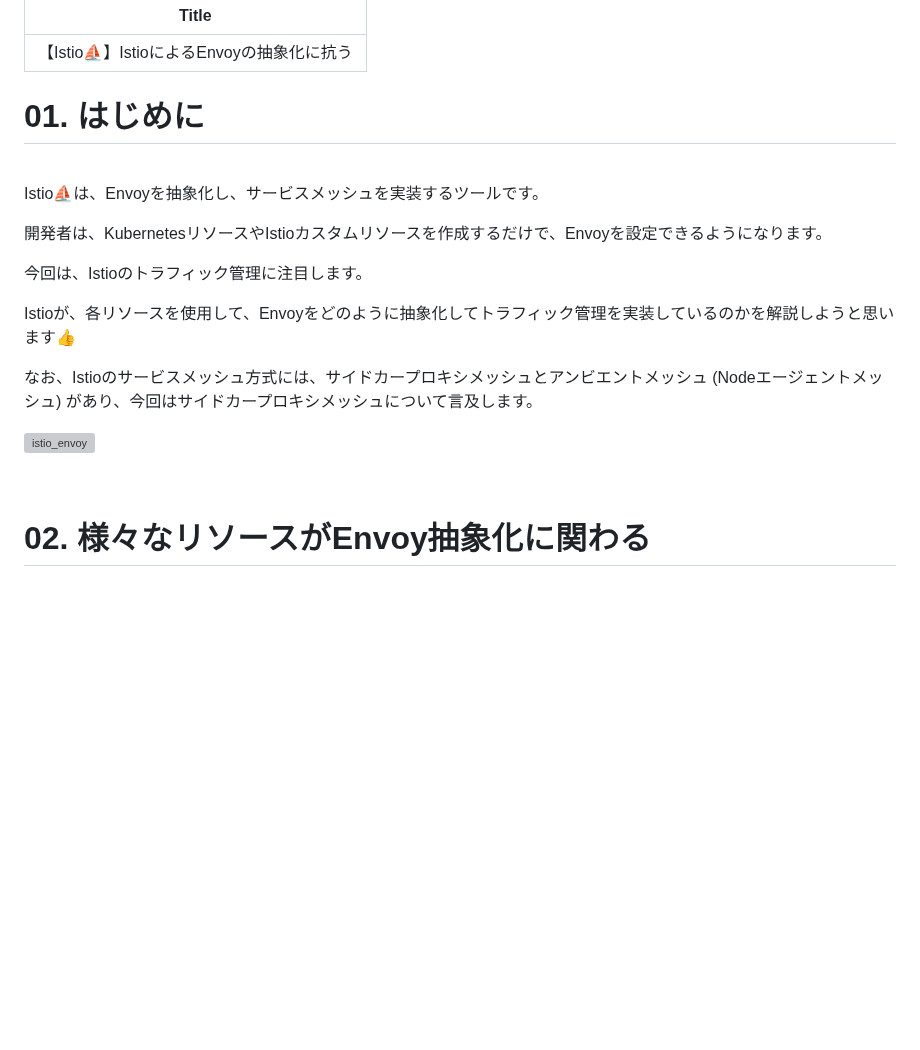
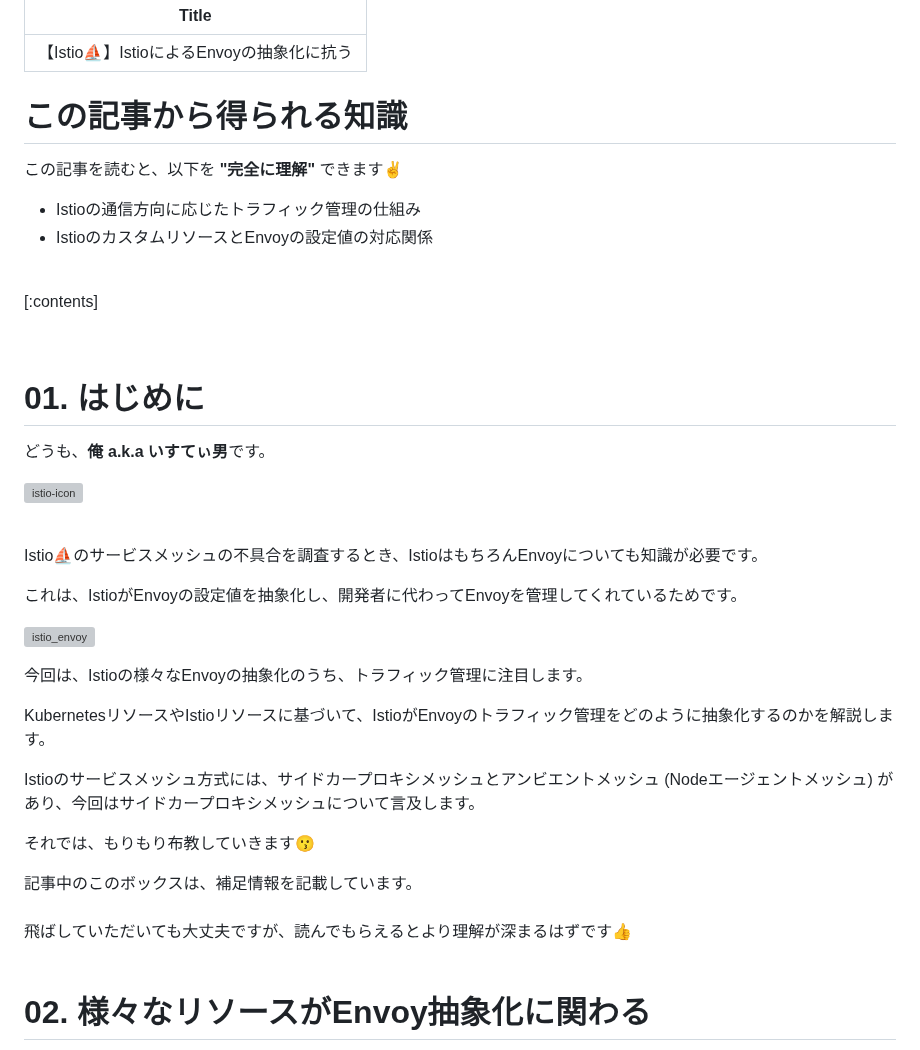
Before and after one commit to hiroki-it/hatenablog, a Markdown page: dist/draft/【Istio⛵️】IstioによるEnvoyの抽象化.md, the part around the change. Rendered like a GitHub page; blank space fills up the shorter version; grey boxes are pictures that could not be loaded.

Commit message:
update 記事を更新した。

```diff
--- a/dist/draft/【Istio⛵️】IstioによるEnvoyの抽象化.md
+++ b/dist/draft/【Istio⛵️】IstioによるEnvoyの抽象化.md
@@ -2,21 +2,47 @@
 Title: 【Istio⛵️】IstioによるEnvoyの抽象化に抗う
 ---
 
-# 01. はじめに
+# この記事から得られる知識
+
+この記事を読むと、以下を **"完全に理解"** できます✌️
+
+- Istioの通信方向に応じたトラフィック管理の仕組み
+- IstioのカスタムリソースとEnvoyの設定値の対応関係
 
 <br>
 
-Istio⛵️は、Envoyを抽象化し、サービスメッシュを実装するツールです。
+[:contents]
 
-開発者は、KubernetesリソースやIstioカスタムリソースを作成するだけで、Envoyを設定できるようになります。
+<br>
 
-今回は、Istioのトラフィック管理に注目します。
+# 01. はじめに
 
-Istioが、各リソースを使用して、Envoyをどのように抽象化してトラフィック管理を実装しているのかを解説しようと思います👍
+どうも、**俺 a.k.a いすてぃ男**です。
 
-なお、Istioのサービスメッシュ方式には、サイドカープロキシメッシュとアンビエントメッシュ (Nodeエージェントメッシュ) があり、今回はサイドカープロキシメッシュについて言及します。
+![istio-icon](https://raw.githubusercontent.com/hiroki-it/tech-notebook-images/master/images/drawio/blog/istio/istio-icon.png)
+
+<br>
+
+Istio⛵️のサービスメッシュの不具合を調査するとき、IstioはもちろんEnvoyについても知識が必要です。
+
+これは、IstioがEnvoyの設定値を抽象化し、開発者に代わってEnvoyを管理してくれているためです。
 
 ![istio_envoy](https://raw.githubusercontent.com/hiroki-it/tech-notebook-images/master/images/drawio/blog/istio/istio_envoy.png)
+
+今回は、Istioの様々なEnvoyの抽象化のうち、トラフィック管理に注目します。
+
+KubernetesリソースやIstioリソースに基づいて、IstioがEnvoyのトラフィック管理をどのように抽象化するのかを解説します。
+
+Istioのサービスメッシュ方式には、サイドカープロキシメッシュとアンビエントメッシュ (Nodeエージェントメッシュ) があり、今回はサイドカープロキシメッシュについて言及します。
+
+それでは、もりもり布教していきます😗
+
+<div class="text-box">
+記事中のこのボックスは、補足情報を記載しています。
+<br>
+<br>
+飛ばしていただいても大丈夫ですが、読んでもらえるとより理解が深まるはずです👍
+</div>
 
 <br>
 
```
